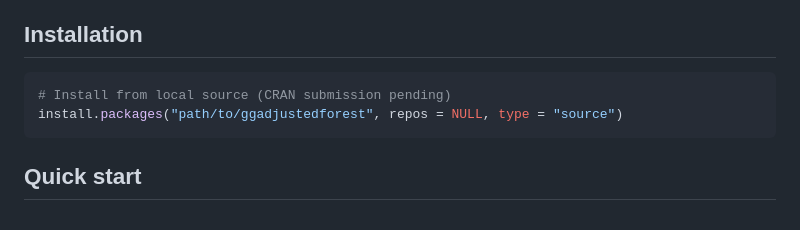
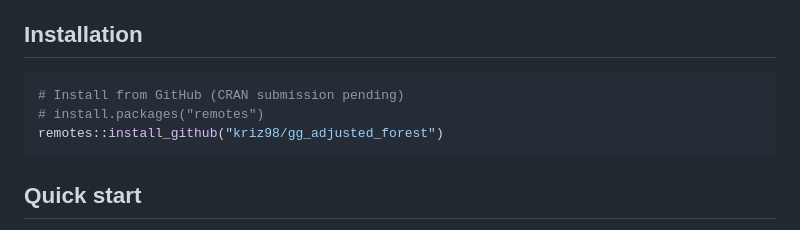
Before and after one commit to kriz98/ggadjustedforest, a Markdown page: README.md, the part around the change. Rendered like a GitHub page.

Commit message:
Update installation instructions to use remotes::install_github()

````diff
--- a/README.md
+++ b/README.md
@@ -20,8 +20,9 @@ effect cleanly, before and after adjustment.
 ## Installation
 
 ```r
-# Install from local source (CRAN submission pending)
-install.packages("path/to/ggadjustedforest", repos = NULL, type = "source")
+# Install from GitHub (CRAN submission pending)
+# install.packages("remotes")
+remotes::install_github("kriz98/gg_adjusted_forest")
 ```
 
 ## Quick start
````
